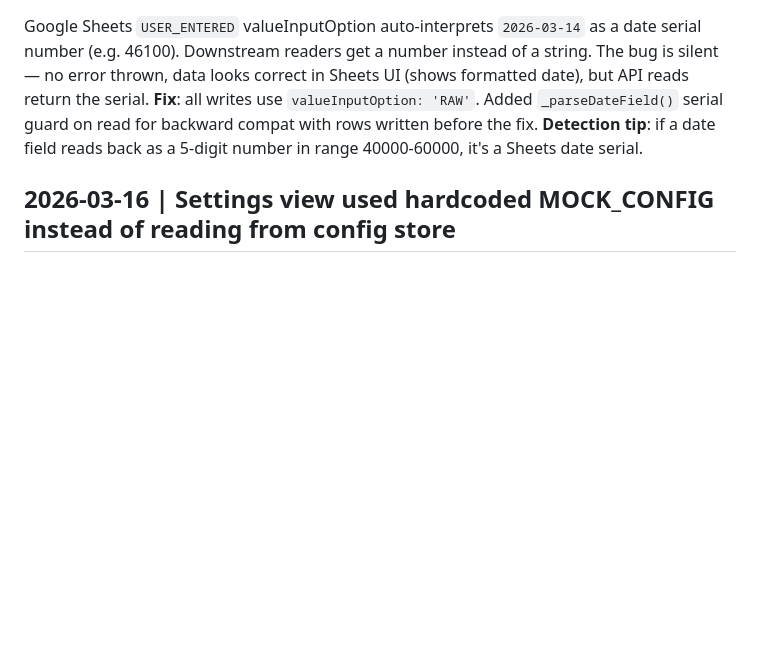
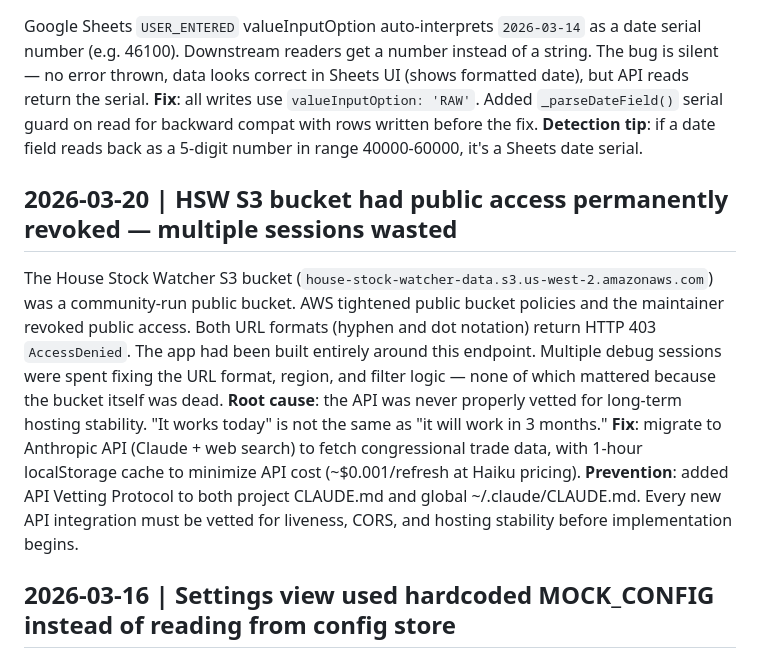
Before and after one commit to chrisbertoia-design/Stock-Trader-Helper, a Markdown page: docs/learnings/bad.md, the part around the change. Rendered like a GitHub page; blank space fills up the shorter version.

Commit message:
docs: API vetting protocol — global + project CLAUDE.md
HSW S3 bucket had public access permanently revoked after years of being
public. Multiple sessions wasted debugging URL format, region, and filter
logic on a dead endpoint.

Added API Vetting Protocol to:
- ~/.claude/CLAUDE.md (global — applies to all future projects)
- CLAUDE.md Critical Rule #1 (replaces the S3-region-specific rule)
- docs/learnings/bad.md (incident log with root cause)

Protocol requires vetting liveness, CORS, and hosting stability of every
external API before any integration code is written.

https://claude.ai/code/session_01PHNi9MCbb2dsrRnbousUEd

```diff
--- a/docs/learnings/bad.md
+++ b/docs/learnings/bad.md
@@ -70,6 +70,19 @@ data looks correct in Sheets UI (shows formatted date), but API reads return the
 backward compat with rows written before the fix.
 **Detection tip**: if a date field reads back as a 5-digit number in range 40000-60000, it's a Sheets date serial.
 
+## 2026-03-20 | HSW S3 bucket had public access permanently revoked — multiple sessions wasted
+The House Stock Watcher S3 bucket (`house-stock-watcher-data.s3.us-west-2.amazonaws.com`) was a
+community-run public bucket. AWS tightened public bucket policies and the maintainer revoked public
+access. Both URL formats (hyphen and dot notation) return HTTP 403 `AccessDenied`. The app had been
+built entirely around this endpoint. Multiple debug sessions were spent fixing the URL format, region,
+and filter logic — none of which mattered because the bucket itself was dead.
+**Root cause**: the API was never properly vetted for long-term hosting stability. "It works today" is
+not the same as "it will work in 3 months."
+**Fix**: migrate to Anthropic API (Claude + web search) to fetch congressional trade data, with
+1-hour localStorage cache to minimize API cost (~$0.001/refresh at Haiku pricing).
+**Prevention**: added API Vetting Protocol to both project CLAUDE.md and global ~/.claude/CLAUDE.md.
+Every new API integration must be vetted for liveness, CORS, and hosting stability before implementation begins.
+
 ## 2026-03-16 | Settings view used hardcoded MOCK_CONFIG instead of reading from config store
 The settings view rendered config fields from a static `MOCK_CONFIG` object and the "Save to Sheets" button
 showed a "Phase 2 toast" placeholder. Edits were never persisted — the user could change values all day
```
Also changed, not shown: CLAUDE.md (+1 -1 lines).
